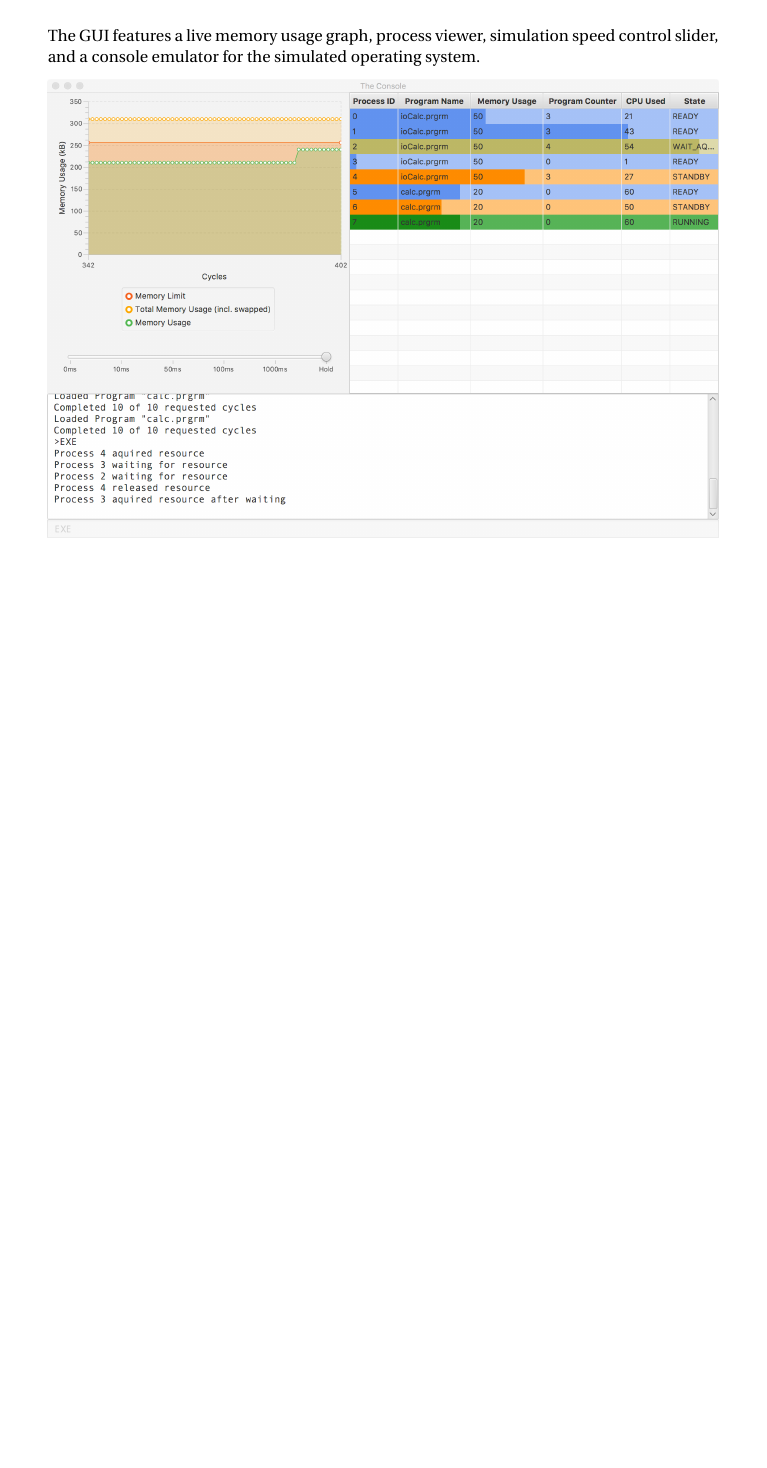
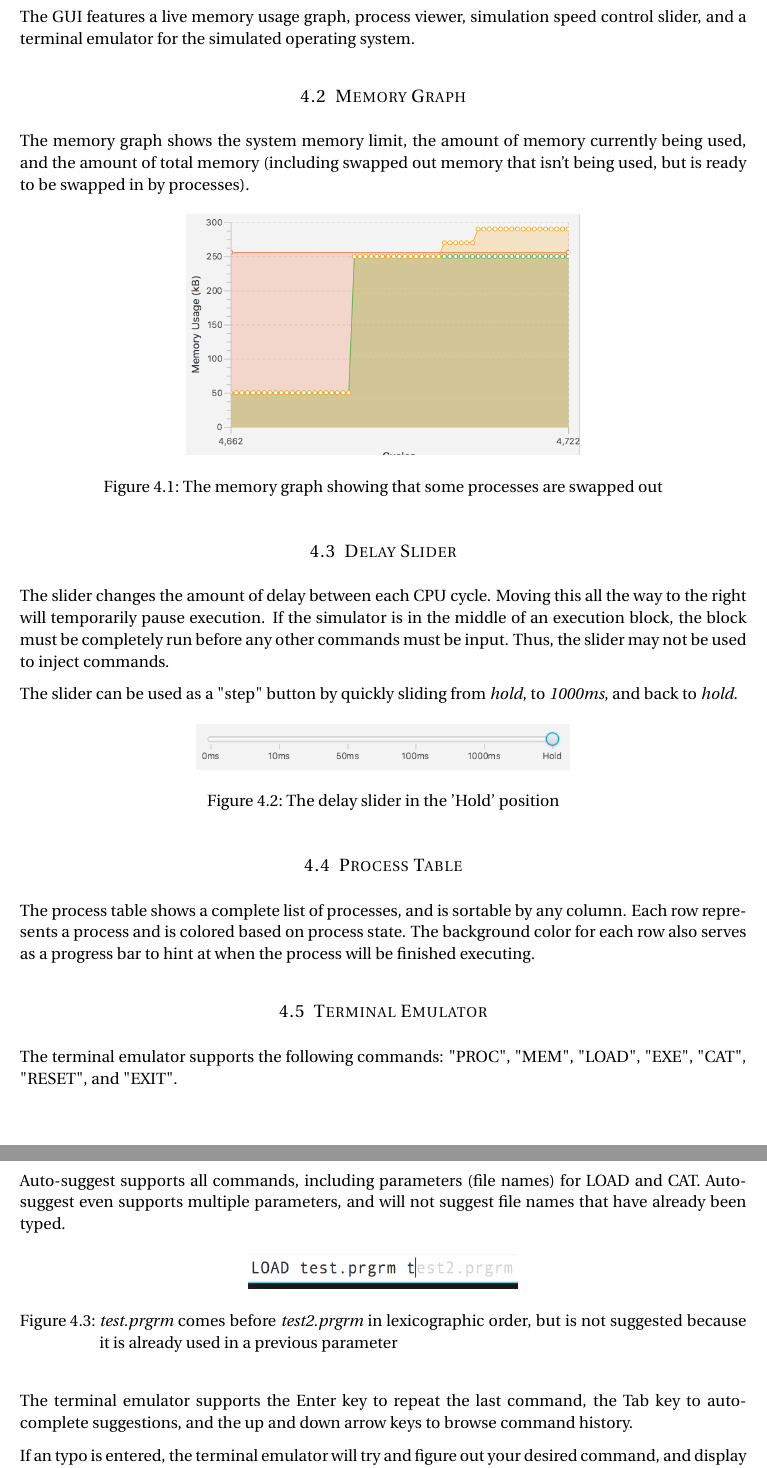
Before and after one commit to quarkw/operating-system-simulator, a LaTeX document (tex/312_Hudgins_Klein_wei.tex): part of page 4 of 4 before the commit and two parts of pages 4 and 5 of 5 after it, the two joined at a grey line, cut so that both start at the same text, the shorter picture padded with empty space. The pictures show the PDF file tex/312_Hudgins_Klein_wei.pdf that the author committed with the source.

Commit message:
updated latex pdf and made delay times more easily configurable

```diff
--- a/tex/312_Hudgins_Klein_wei.tex
+++ b/tex/312_Hudgins_Klein_wei.tex
@@ -151,8 +153,58 @@ The long-term scheduler swaps processes in and out of memory, ensuring that the
 Each program can be assigned a priority in the second line of the program file, with the command PRIORITY and an integer argument. Scheduling queues are implemented as priority heaps. The effective priority of a process is its base priority plus a constant fraction of its age. Age is defined as the time since the end of the last CPU burst.
 
 \section{GUI}
+\includegraphics[width=\textwidth]{Demo.png}
+\subsection{Overview}
+The GUI features a live memory usage graph, process viewer, simulation speed control slider, and a terminal emulator for the simulated operating system.
 
-\subsection{Overview}
-The GUI features a live memory usage graph, process viewer, simulation speed control slider, and a console emulator for the simulated operating system.
 
-\includegraphics[width=\textwidth]{Demo.png}
+\subsection{Memory Graph}
+The memory graph shows the system memory limit, the amount of memory currently being used, and the amount of total memory (including swapped out memory that isn't being used, but is ready to be swapped in by processes).
+\begin{figure}[H]
+  \centering
+    \includegraphics[scale=.5]{MemoryGraph.png}
+  \caption{The memory graph showing that some processes are swapped out}
+\end{figure}
+
+\subsection{Delay Slider}
+The slider changes the amount of delay between each CPU cycle. Moving this all the way to the right will temporarily pause execution. If the simulator is in the middle of an execution block, the block must be completely run before any other commands must be input. Thus, the slider may not be used to inject commands.
+
+The slider can be used as a "step" button by quickly sliding from \textit{hold}, to \textit{1000ms}, and back to \textit{hold}.
+\begin{figure}[H]
+  \centering
+    \includegraphics[scale=.5]{DelaySlider.png}
+  \caption{The delay slider in the 'Hold' position}
+\end{figure}
+
+\subsection{Process Table}
+The process table shows a complete list of processes, and is sortable by any column. Each row represents a process and is colored based on process state. The background color for each row also serves as a progress bar to hint at when the process will be finished executing.
+
+\subsection{Terminal Emulator}
+The terminal emulator supports the following commands: "PROC", "MEM", "LOAD", "EXE", "CAT", "RESET", and "EXIT".
+
+Auto-suggest supports all commands, including parameters (file names) for LOAD and CAT. Auto-suggest even supports multiple parameters, and will not suggest file names that have already been typed.
+
+\begin{figure}[H]
+  \centering
+    \includegraphics[scale=.5]{AutoSuggest.png}
+  \caption{\textit{test.prgrm} comes before \textit{test2.prgrm} in lexicographic order, but is not suggested because it is already used in a previous parameter }
+\end{figure}
+
+The terminal emulator supports the Enter key to repeat the last command, the Tab key to auto-complete suggestions, and the up and down arrow keys to browse command history.
+
+If an typo is entered, the terminal emulator will try and figure out your desired command, and display it for you to type correctly.
+
+\begin{figure}[H]
+  \centering
+    \includegraphics[scale=.5]{Typo.png}
+  \caption{ \textit{EX} is similar to commands \textit{EXE} and \textit{EXIT}, so both are suggested}
+\end{figure}
+
+\begin{itemize}
+	\item \textbf{PROC} is used to display info on all processes in plain-text. This is useful if you want to copy and paste process info, but is otherwise redundant (because of the process table)
+	\item \textbf{MEM} is used to display the amount of memory currently being used, as well as the amount of memory that is swapped out.
+	\item \textbf{LOAD}
+		\begin{itemize}
+			\item If no parameters are passed in, a list of loadable programs and jobs will be shown.
+			\item One or more file names can be passed into be loaded by the simulator, in order of appearance. Job files are run on read, and are functionally equivalent to typing the contents of the job file into the terminal emulator.
+		\end{itemize}
```
Also changed, not shown: tex/312_Hudgins_Klein_wei.pdf, tex/images/AutoSuggest.png (added), tex/images/Auto_Suggest.png (deleted), tex/images/DelaySlider.png (added), tex/images/Demo.png, tex/images/MemoryGraph.png (added), tex/images/Settings_Panel.png (deleted), tex/images/Typo.png (added), tex/312_Hudgins_Klein_wei.tex (8 more changed lines), 4 other files.
